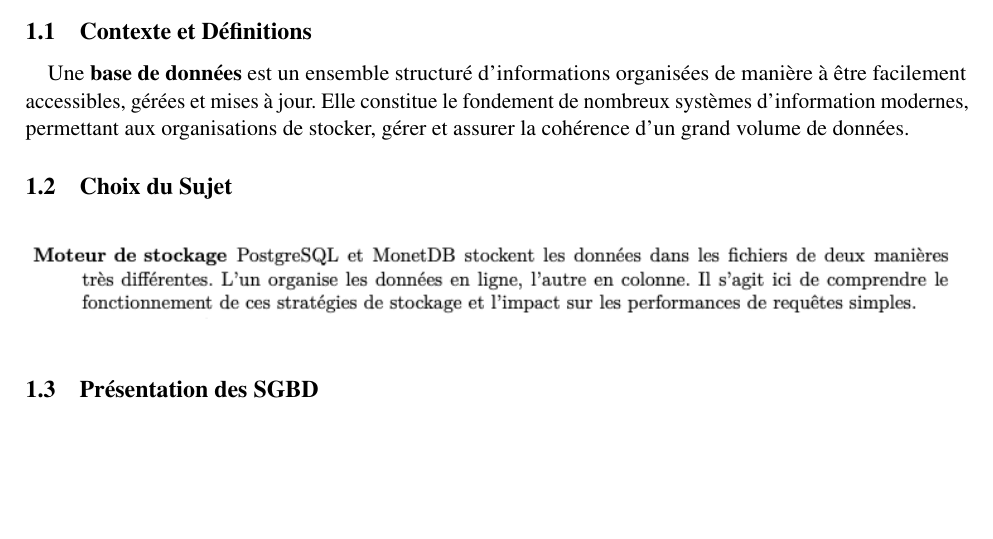
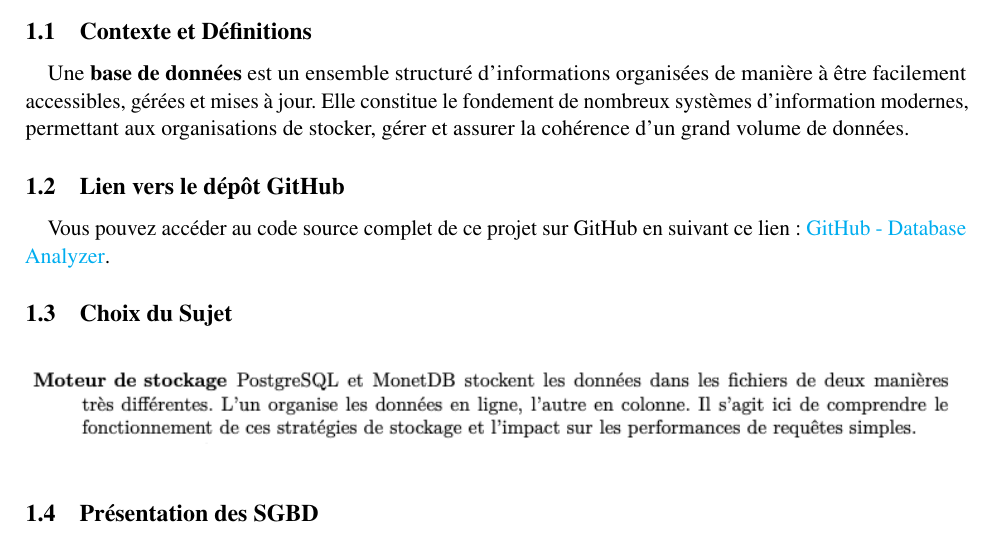
Before and after one commit to GregoireBDN/-Database-Analyzer, a LaTeX document (raport/main.tex): part of page 4 of 12, cut so that both start at the same text, the shorter picture padded with empty space. Compiled offline with pdfLaTeX.

Commit message:
fin de rapport

```diff
--- a/raport/main.tex
+++ b/raport/main.tex
@@ -89,6 +89,9 @@ gregoire.bodin@etudiant.univ-rennes.fr
 \paragraph{}
 Une \textbf{base de données} est un ensemble structuré d'informations organisées de manière à être facilement accessibles, gérées et mises à jour. Elle constitue le fondement de nombreux systèmes d'information modernes, permettant aux organisations de stocker, gérer et assurer la cohérence d'un grand volume de données.
 
+\subsection{Lien vers le dépôt GitHub}
+\paragraph{}
+Vous pouvez accéder au code source complet de ce projet sur GitHub en suivant ce lien : \href{https://github.com/GregoireBDN/Database-Analyzer}{GitHub - Database Analyzer}.
 
 \subsection{Choix du Sujet}
 
```
Also changed, not shown: raport/main.pdf, 6 other files.
